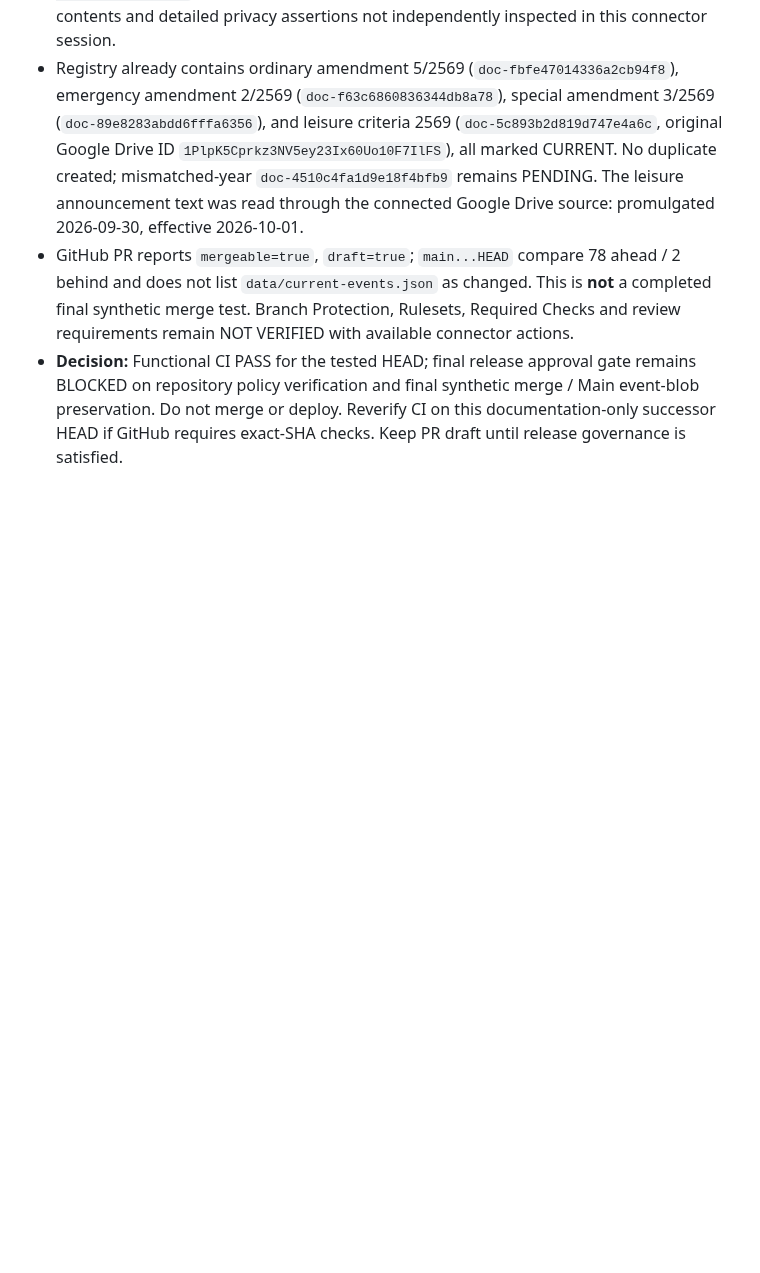
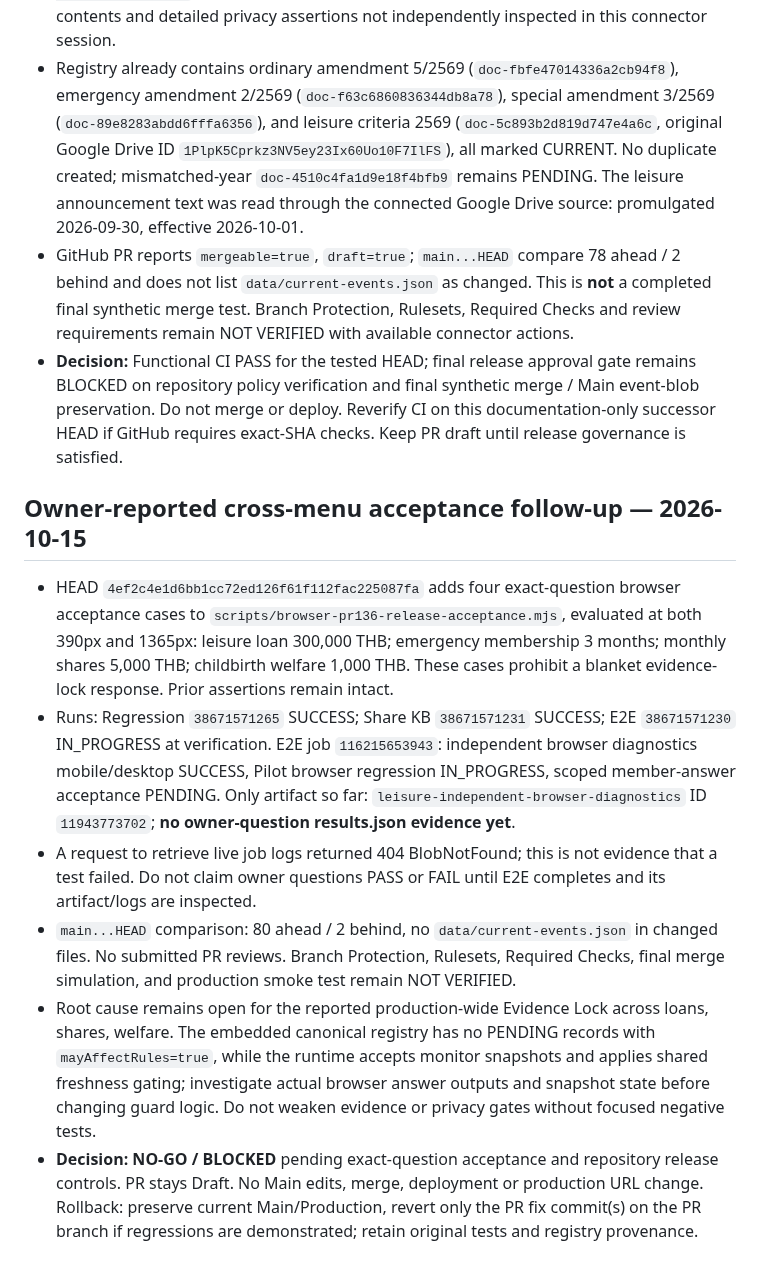
Before and after one commit to sayampreecha-ux/dlasavingcoop-member-assistant, a Markdown page: docs/pr136-final-acceptance-20261015.md, the part around the change. Rendered like a GitHub page; blank space fills up the shorter version.

Commit message:
docs: record cross-menu owner acceptance gates and current E2E blockers

```diff
--- a/docs/pr136-final-acceptance-20261015.md
+++ b/docs/pr136-final-acceptance-20261015.md
@@ -61,3 +61,13 @@ Owner policy: the cooperative's official website is the primary publication sour
 - Registry already contains ordinary amendment 5/2569 (`doc-fbfe47014336a2cb94f8`), emergency amendment 2/2569 (`doc-f63c6860836344db8a78`), special amendment 3/2569 (`doc-89e8283abdd6fffa6356`), and leisure criteria 2569 (`doc-5c893b2d819d747e4a6c`, original Google Drive ID `1PlpK5Cprkz3NV5ey23Ix60Uo10F7IlFS`), all marked CURRENT. No duplicate created; mismatched-year `doc-4510c4fa1d9e18f4bfb9` remains PENDING. The leisure announcement text was read through the connected Google Drive source: promulgated 2026-09-30, effective 2026-10-01.
 - GitHub PR reports `mergeable=true`, `draft=true`; `main...HEAD` compare 78 ahead / 2 behind and does not list `data/current-events.json` as changed. This is **not** a completed final synthetic merge test. Branch Protection, Rulesets, Required Checks and review requirements remain NOT VERIFIED with available connector actions.
 - **Decision:** Functional CI PASS for the tested HEAD; final release approval gate remains BLOCKED on repository policy verification and final synthetic merge / Main event-blob preservation. Do not merge or deploy. Reverify CI on this documentation-only successor HEAD if GitHub requires exact-SHA checks. Keep PR draft until release governance is satisfied.
+
+
+## Owner-reported cross-menu acceptance follow-up — 2026-10-15
+
+- HEAD `4ef2c4e1d6bb1cc72ed126f61f112fac225087fa` adds four exact-question browser acceptance cases to `scripts/browser-pr136-release-acceptance.mjs`, evaluated at both 390px and 1365px: leisure loan 300,000 THB; emergency membership 3 months; monthly shares 5,000 THB; childbirth welfare 1,000 THB. These cases prohibit a blanket evidence-lock response. Prior assertions remain intact.
+- Runs: Regression `38671571265` SUCCESS; Share KB `38671571231` SUCCESS; E2E `38671571230` IN_PROGRESS at verification. E2E job `116215653943`: independent browser diagnostics mobile/desktop SUCCESS, Pilot browser regression IN_PROGRESS, scoped member-answer acceptance PENDING. Only artifact so far: `leisure-independent-browser-diagnostics` ID `11943773702`; **no owner-question results.json evidence yet**.
+- A request to retrieve live job logs returned 404 BlobNotFound; this is not evidence that a test failed. Do not claim owner questions PASS or FAIL until E2E completes and its artifact/logs are inspected.
+- `main...HEAD` comparison: 80 ahead / 2 behind, no `data/current-events.json` in changed files. No submitted PR reviews. Branch Protection, Rulesets, Required Checks, final merge simulation, and production smoke test remain NOT VERIFIED.
+- Root cause remains open for the reported production-wide Evidence Lock across loans, shares, welfare. The embedded canonical registry has no PENDING records with `mayAffectRules=true`, while the runtime accepts monitor snapshots and applies shared freshness gating; investigate actual browser answer outputs and snapshot state before changing guard logic. Do not weaken evidence or privacy gates without focused negative tests.
+- **Decision: NO-GO / BLOCKED** pending exact-question acceptance and repository release controls. PR stays Draft. No Main edits, merge, deployment or production URL change. Rollback: preserve current Main/Production, revert only the PR fix commit(s) on the PR branch if regressions are demonstrated; retain original tests and registry provenance.
```
